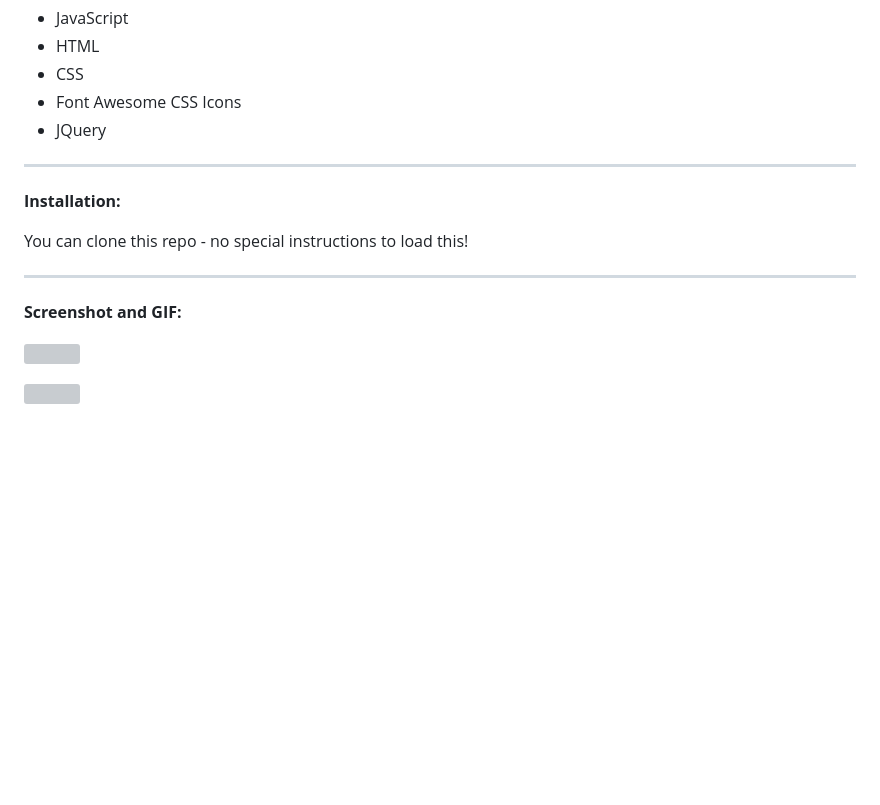
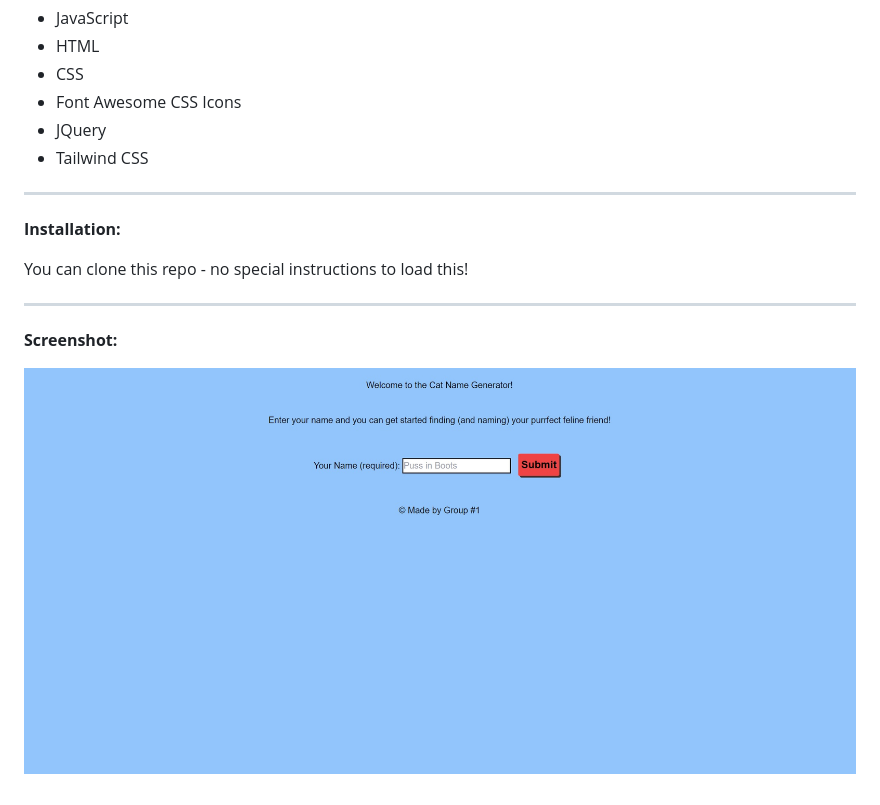
Before and after one commit to cwarmbrunn/cat-name-generator, a Markdown page: README.md, the part around the change. Rendered like a GitHub page; pictures changed too: assets/images/screenshots/cat-name-generator.jpg; blank space fills up the shorter version; grey boxes are pictures that could not be loaded.

Commit message:
added screenshot to readMe

```diff
--- a/README.md
+++ b/README.md
@@ -21,6 +21,7 @@ Head over to https://cwarmbrunn.github.io/cat-name-generator/ to view the page l
 - CSS
 - Font Awesome CSS Icons
 - JQuery
+- Tailwind CSS
 
 ---
 
@@ -30,8 +31,6 @@ You can clone this repo - no special instructions to load this!
 
 ---
 
-**Screenshot and GIF:**
+**Screenshot:**
 
-![]()
-
-![]()
+![cat name generator opening page](./assets/images/screenshots/cat-name-generator.jpg)
```
